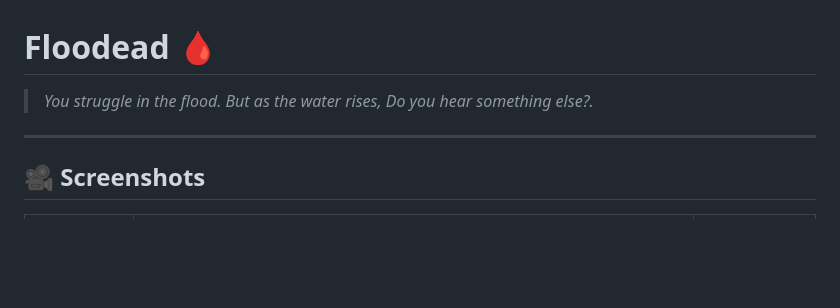
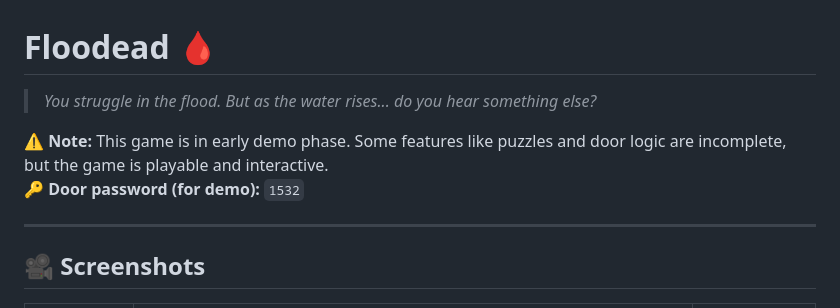
Before and after one commit to ChristiannAmondina/FlooDead-ThreeJS-Horror-Game-, a Markdown page: README.md, the part around one of its changes. Rendered like a GitHub page; blank space fills up the shorter version.

```diff
--- a/README.md
+++ b/README.md
@@ -1,6 +1,9 @@
 # Floodead 🩸
 
-> *You struggle in the flood. But as the water rises, Do you hear something else?.*
+> *You struggle in the flood. But as the water rises... do you hear something else?*
+
+⚠️ **Note:** This game is in early demo phase. Some features like puzzles and door logic are incomplete, but the game is playable and interactive.
+🔑 **Door password (for demo):** `1532`
 
 ---
 
```
Also changed, not shown: other parts of README.md (+29 -32 lines).
